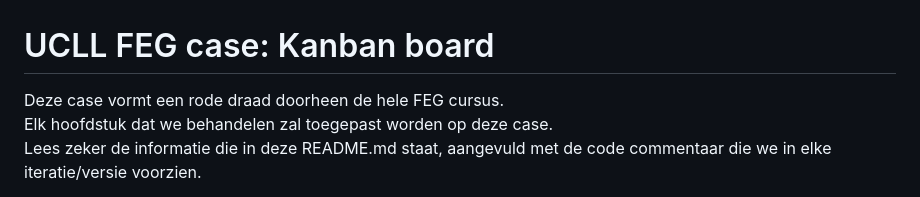
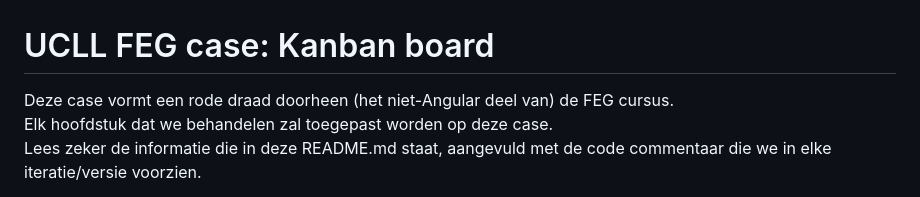
Before and after one commit to UCLL-FEG-Leuven/MGP33-case-kanban-board, a Markdown page: README.md, the part around the change. GitHub-like rendering.

Commit message:
Aanpassing README.md.

```diff
--- a/README.md
+++ b/README.md
@@ -1,5 +1,5 @@
 # UCLL FEG case: Kanban board
-Deze case vormt een rode draad doorheen de hele FEG cursus.
+Deze case vormt een rode draad doorheen (het niet-Angular deel van) de FEG cursus.
 Elk hoofdstuk dat we behandelen zal toegepast worden op deze case.
 Lees zeker de informatie die in deze README.md staat, aangevuld met de code commentaar die we in elke iteratie/versie voorzien.
 
```
